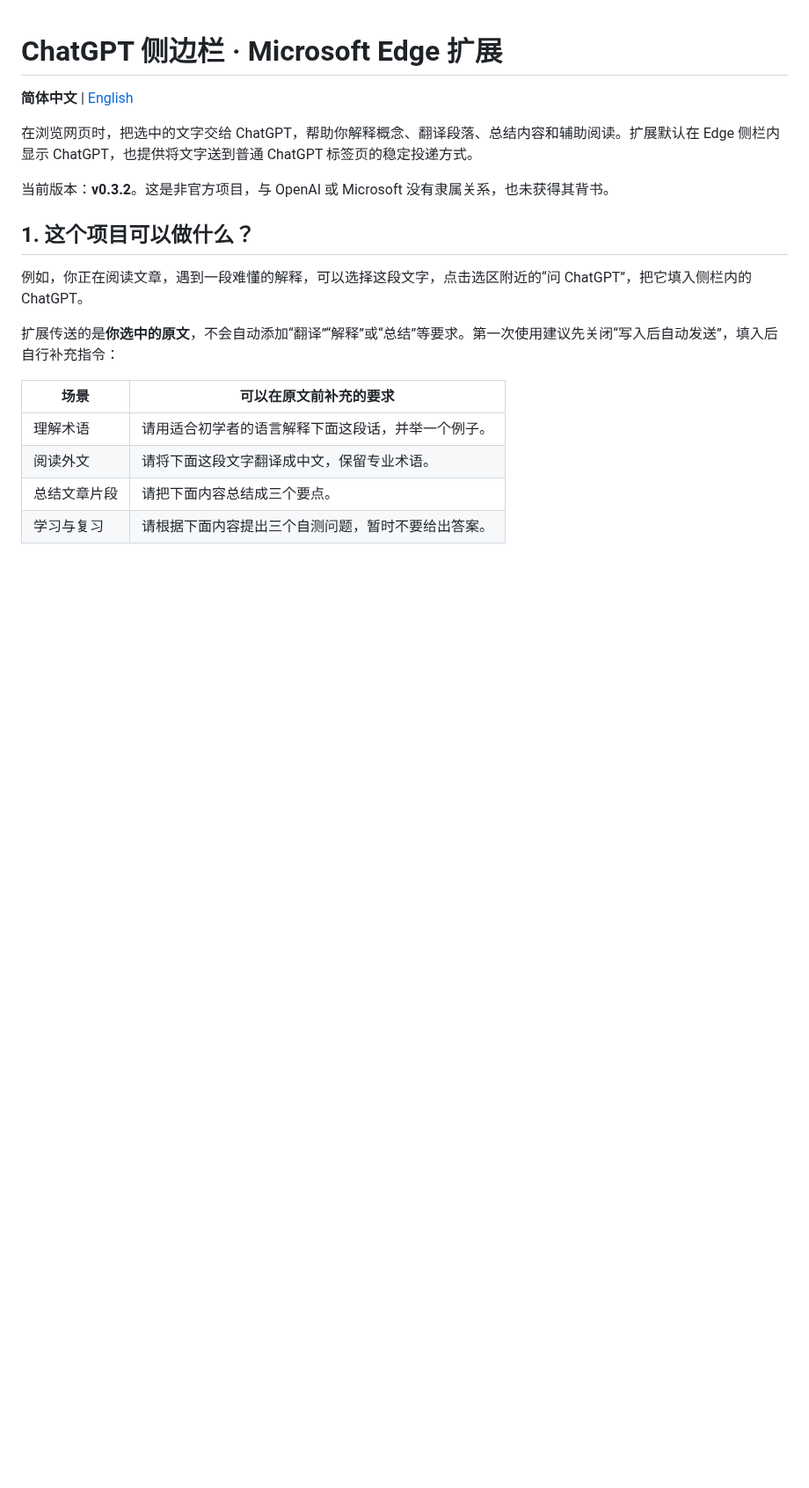
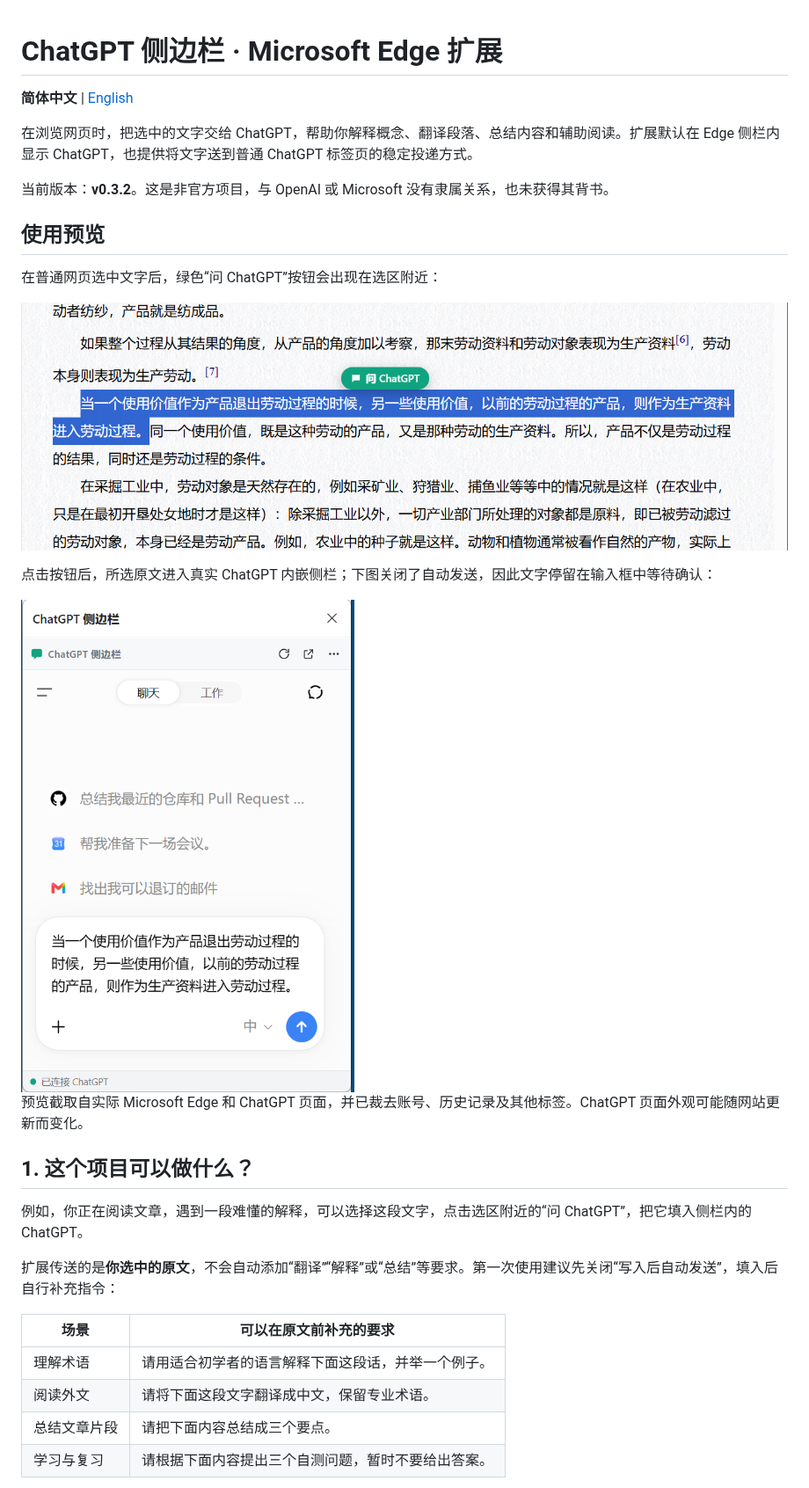
Before and after one commit to ayinmkf/edge-chatgpt-sidebar, a Markdown page: README.md, the part around one of its changes. Shown at 88% size. Drawn GitHub-style; pictures changed too: docs/images/embedded-sidebar.png (added), docs/images/selection-popup.png (added); blank space fills up the shorter version.

```diff
--- a/README.md
+++ b/README.md
@@ -5,6 +5,18 @@
 在浏览网页时，把选中的文字交给 ChatGPT，帮助你解释概念、翻译段落、总结内容和辅助阅读。扩展默认在 Edge 侧栏内显示 ChatGPT，也提供将文字送到普通 ChatGPT 标签页的稳定投递方式。
 
 当前版本：**v0.3.2**。这是非官方项目，与 OpenAI 或 Microsoft 没有隶属关系，也未获得其背书。
+
+## 使用预览
+
+在普通网页选中文字后，绿色“问 ChatGPT”按钮会出现在选区附近：
+
+![在真实 Microsoft Edge 网页中选择文字后出现“问 ChatGPT”按钮](docs/images/selection-popup.png)
+
+点击按钮后，所选原文进入真实 ChatGPT 内嵌侧栏；下图关闭了自动发送，因此文字停留在输入框中等待确认：
+
+<img src="docs/images/embedded-sidebar.png" alt="真实 Microsoft Edge 中的 ChatGPT 内嵌侧栏已填入所选文字" width="420">
+
+预览截取自实际 Microsoft Edge 和 ChatGPT 页面，并已裁去账号、历史记录及其他标签。ChatGPT 页面外观可能随网站更新而变化。
 
 ## 1. 这个项目可以做什么？
 
```
Also changed, not shown: other parts of README.md (+3 -3 lines), README.en.md (+15 -3 lines), docs/release-notes-v0.3.2.md (added, +55 -0 lines), 1 other file.
